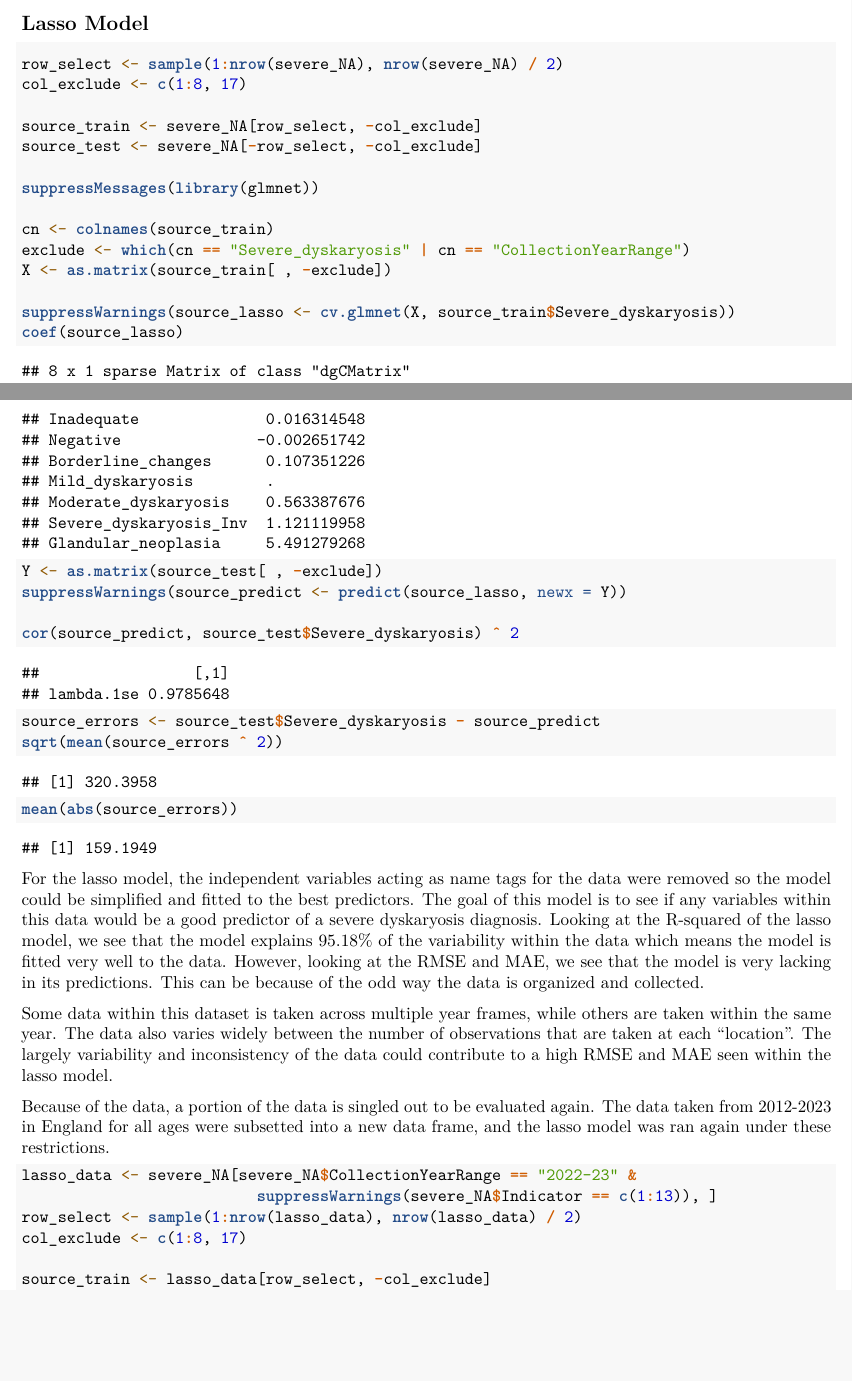
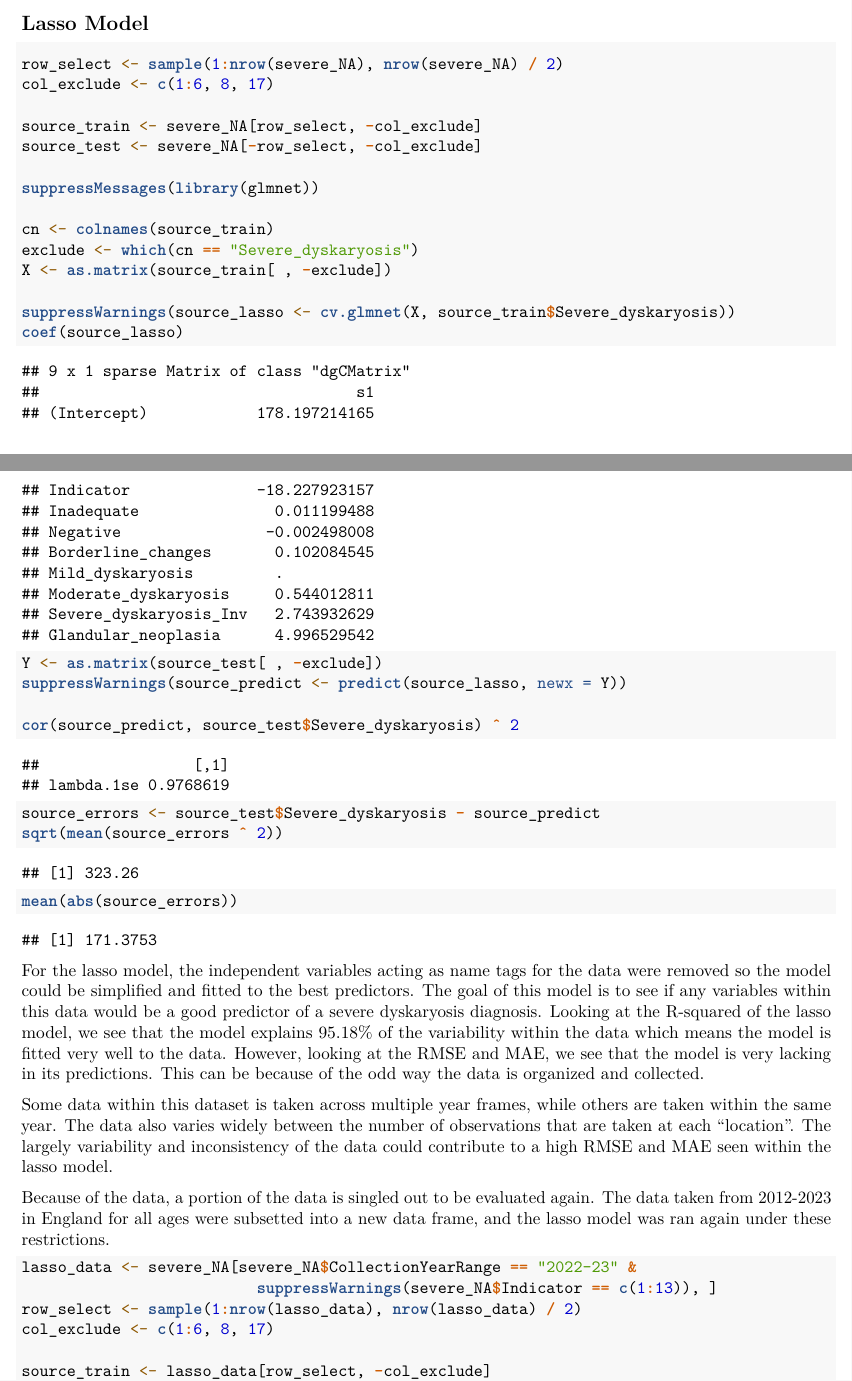
Before and after one commit to raynahcheng/Final-Project-DSC-2300, an R Markdown document (ProjectCheckIn2_Barplots.Rmd): two parts of pages 6 and 7 of 8, joined at a grey line, cut so that both start at the same text, the shorter picture padded with empty space. Rendered offline with R 4.5, knitr and Pandoc, then LaTeX, with nearby package versions; code that draws random numbers runs with fixed seeds of ours.

Commit message:
Add files via upload

````diff
--- a/ProjectCheckIn2_Barplots.Rmd
+++ b/ProjectCheckIn2_Barplots.Rmd
@@ -270,7 +270,7 @@ From these bar graphs, we can observe that the general trend of diagnoses has de
 
 ```{r}
 row_select <- sample(1:nrow(severe_NA), nrow(severe_NA) / 2)
-col_exclude <- c(1:8, 17)
+col_exclude <- c(1:6, 8, 17)
 
 source_train <- severe_NA[row_select, -col_exclude]
 source_test <- severe_NA[-row_select, -col_exclude]
@@ -278,7 +278,7 @@ source_test <- severe_NA[-row_select, -col_exclude]
 suppressMessages(library(glmnet))
 
 cn <- colnames(source_train)
-exclude <- which(cn == "Severe_dyskaryosis" | cn == "CollectionYearRange")
+exclude <- which(cn == "Severe_dyskaryosis")
 X <- as.matrix(source_train[ , -exclude])
 
 suppressWarnings(source_lasso <- cv.glmnet(X, source_train$Severe_dyskaryosis))
@@ -304,7 +304,7 @@ Because of the data, a portion of the data is singled out to be evaluated again.
 lasso_data <- severe_NA[severe_NA$CollectionYearRange == "2022-23" &
                           suppressWarnings(severe_NA$Indicator == c(1:13)), ]
 row_select <- sample(1:nrow(lasso_data), nrow(lasso_data) / 2)
-col_exclude <- c(1:8, 17)
+col_exclude <- c(1:6, 8, 17)
 
 source_train <- lasso_data[row_select, -col_exclude]
 source_test <- lasso_data[-row_select, -col_exclude]
````
Also changed, not shown: ProjectCheckIn2_Barplots.pdf.
